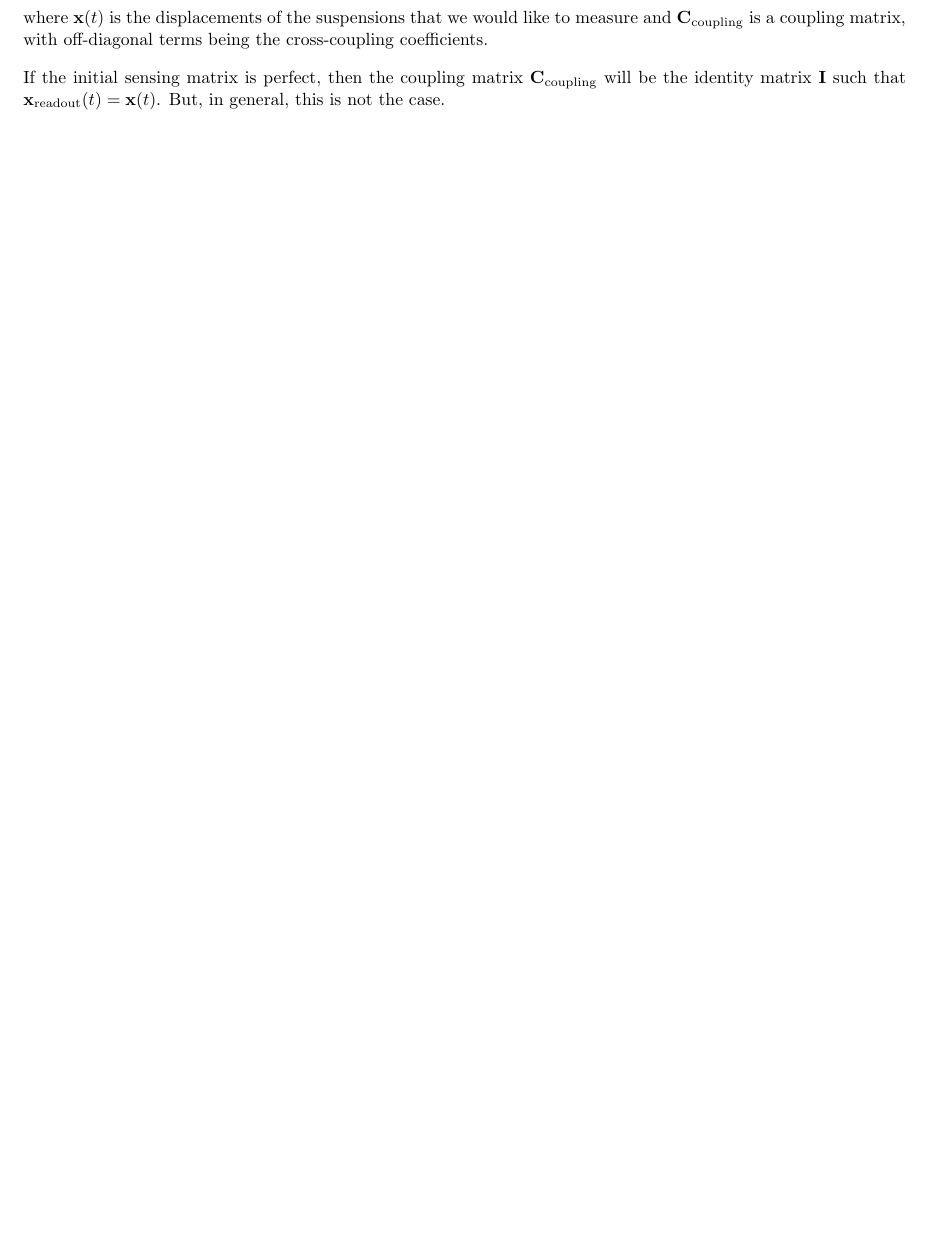
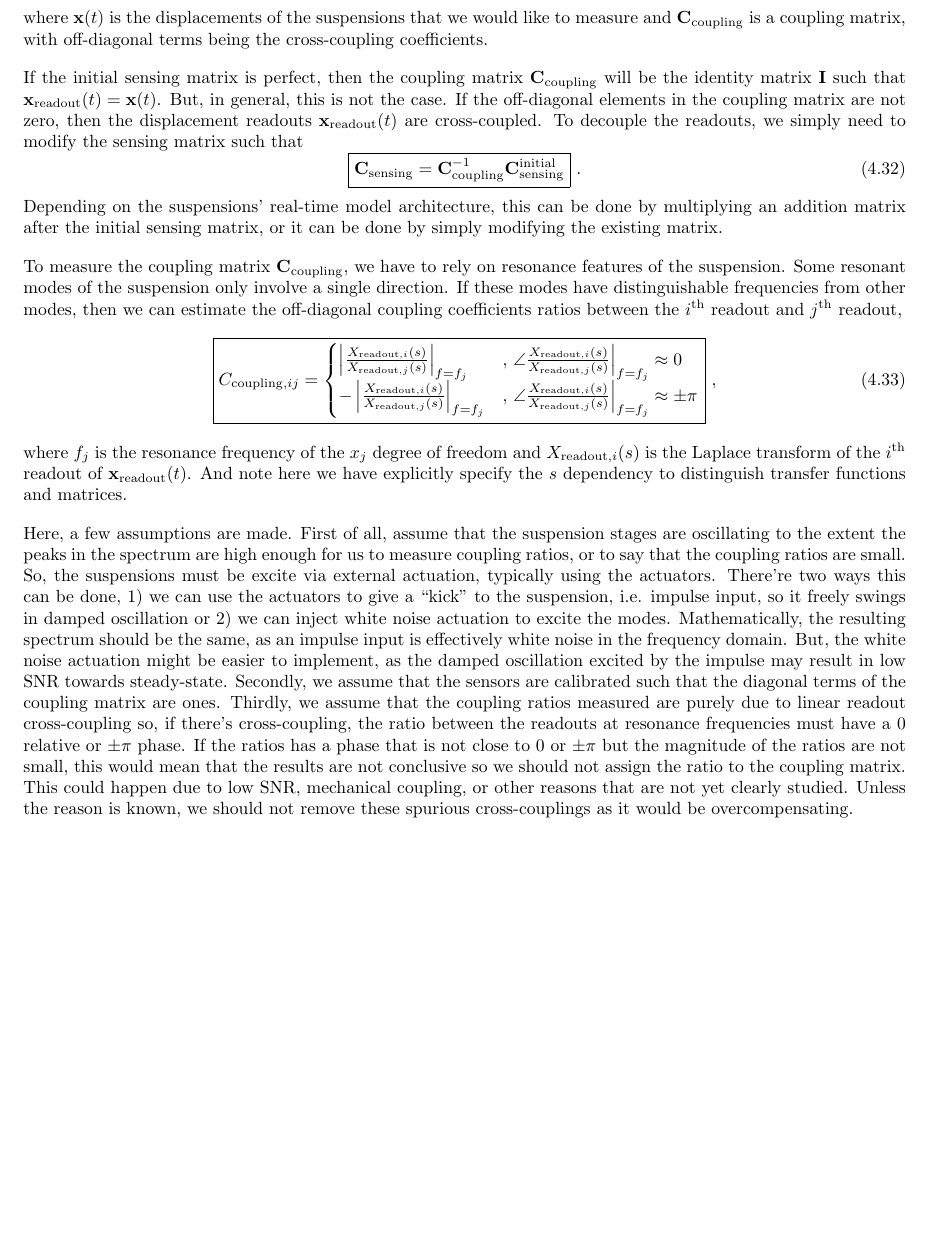
Before and after one commit to gw-vis/vis-commissioning-tex, a LaTeX document (main.tex, which reads sections/suspension_commissioning_baseline_methods/control_matrices.tex): part of page 24 of 27 before the commit and part of page 24 of 28 after it, cut so that both start at the same text, the shorter picture padded with empty space. Compiled offline with pdfLaTeX.

Commit message:
sensing matrices

```diff
--- a/sections/suspension_commissioning_baseline_methods/control_matrices.tex
+++ b/sections/suspension_commissioning_baseline_methods/control_matrices.tex
@@ -80,6 +80,43 @@ where $\mathbf{x}(t)$ is the displacements of the suspensions that we would like
 
 If the initial sensing matrix is perfect, then the coupling matrix $\mathbf{C}_\mathrm{coupling}$ will be the identity matrix $\mathbf{I}$ such that $\mathbf{x}_\mathrm{readout}(t)=\mathbf{x}(t)$.
 But, in general, this is not the case.
+If the off-diagonal elements in the coupling matrix are not zero, then the displacement readouts $\mathbf{x}_\mathrm{readout}(t)$ are cross-coupled.
+To decouple the readouts, we simply need to modify the sensing matrix such that
+\begin{equation}
+	\boxed{
+		\mathbf{C}_\mathrm{sensing} = \mathbf{C}_\mathrm{coupling}^{-1} \mathbf{C}_\mathrm{sensing}^\mathrm{initial}
+}\ .
+	\label{eqn:sensing_matrix_diagonalization}
+\end{equation}
+Depending on the suspensions' real-time model architecture, this can be done by multiplying an addition matrix after the initial sensing matrix, or it can be done by simply modifying the existing matrix.
+
+To measure the coupling matrix $\mathbf{C}_\mathrm{coupling}$, we have to rely on resonance features of the suspension.
+Some resonant modes of the suspension only involve a single direction.
+If these modes have distinguishable frequencies from other modes, then we can estimate the off-diagonal coupling coefficients ratios between the $i^\mathrm{th}$ readout and $j^\mathrm{th}$ readout,
+\begin{equation}
+	\boxed{
+		C_{\mathrm{coupling}, ij}=
+		\begin{cases}
+			\left\lvert\frac{X_{\mathrm{readout}, i}(s)}{X_{\mathrm{readout}, j}(s)}\right\rvert_{f=f_j} & ,\,\angle\frac{X_{\mathrm{readout}, i}(s)}{X_{\mathrm{readout}, j}(s)}\Big\vert_{f=f_j}\approx 0\\
+			-\left\lvert\frac{X_{\mathrm{readout}, i}(s)}{X_{\mathrm{readout}, j}(s)}\right\rvert_{f=f_j} & ,\,\angle\frac{X_{\mathrm{readout}, i}(s)}{X_{\mathrm{readout}, j}(s)}\Big\rvert_{f=f_j}\approx \pm \pi\\
+		\end{cases}
+	}\ ,
+\end{equation}
+where $f_j$ is the resonance frequency of the $x_j$ degree of freedom and $X_{\mathrm{readout},i}(s)$ is the Laplace transform of the $i^\mathrm{th}$ readout of $\mathbf{x}_\mathrm{readout}(t)$.
+And note here we have explicitly specify the $s$ dependency to distinguish transfer functions and matrices.
+
+Here, a few assumptions are made.
+First of all, assume that the suspension stages are oscillating to the extent the peaks in the spectrum are high enough for us to measure coupling ratios, or to say that the coupling ratios are small.
+So, the suspensions must be excite via external actuation, typically using the actuators.
+There're two ways this can be done, 1) we can use the actuators to give a ``kick'' to the suspension, i.e. impulse input, so it freely swings in damped oscillation or 2) we can inject white noise actuation to excite the modes.
+Mathematically, the resulting spectrum should be the same, as an impulse input is effectively white noise in the frequency domain.
+But, the white noise actuation might be easier to implement, as the damped oscillation excited by the impulse may result in low SNR towards steady-state.
+Secondly, we assume that the sensors are calibrated such that the diagonal terms of the coupling matrix are ones.
+Thirdly, we assume that the coupling ratios measured are purely due to linear readout cross-coupling so, if there's cross-coupling, the ratio between the readouts at resonance frequencies must have a 0 relative or $\pm \pi$ phase.
+If the ratios has a phase that is not close to 0 or $\pm \pi$ but the magnitude of the ratios are not small, this would mean that the results are not conclusive so we should not assign the ratio to the coupling matrix.
+This could happen due to low SNR, mechanical coupling, or other reasons that are not yet clearly studied.
+Unless the reason is known, we should not remove these spurious cross-couplings as it would be overcompensating.
 
 \subsubsection{Actuation matrices \label{sec:control_matrices_actuation_matrices}}
+
 \subsubsection{Frequency dependent matrices \label{sec:control_matrices_frequency_dependent_matrices}}
```
Also changed, not shown: main.pdf.
